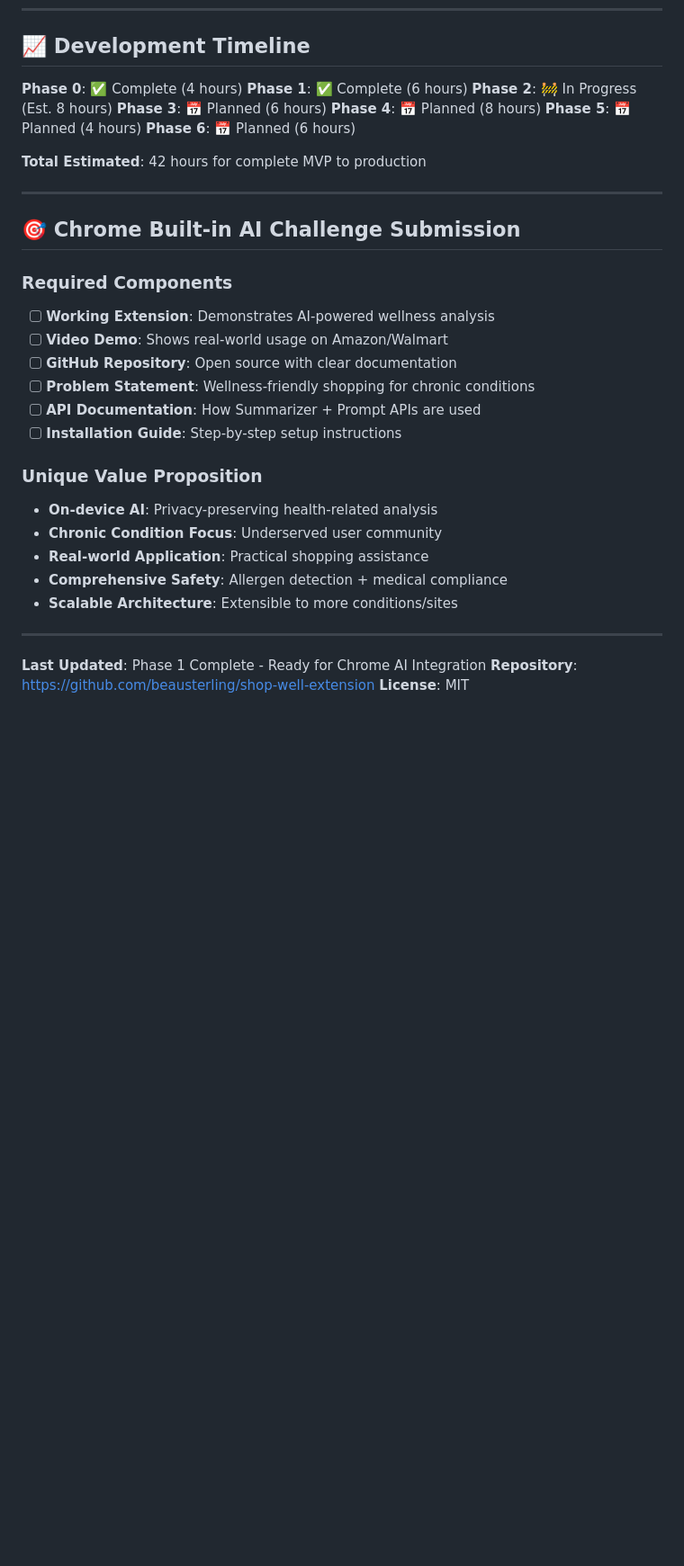
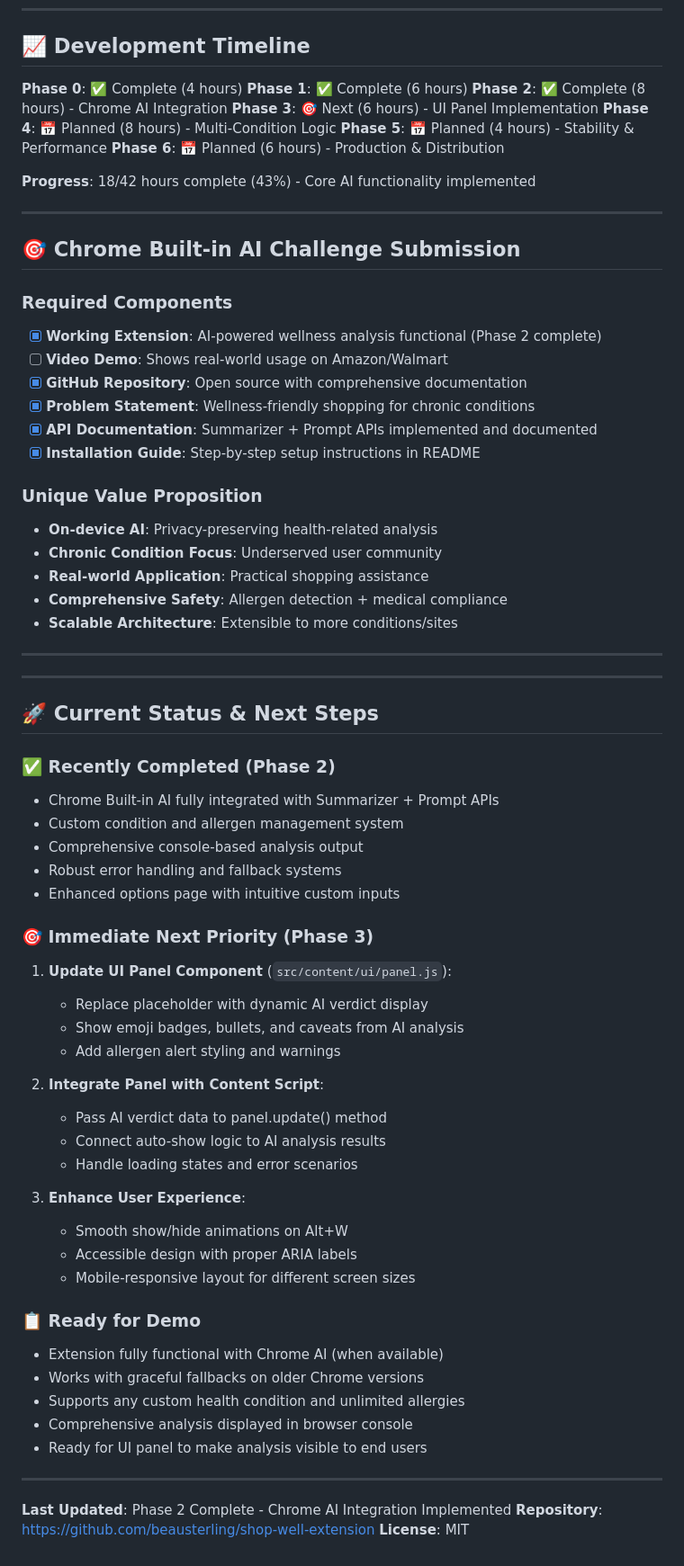
Before and after one commit to beausterling/shop-well-extension, a Markdown page: plan.md, the part around the change printed below. Shown: that part at 90% size. GitHub-like rendering; blank space fills up the shorter version.

```diff
--- a/plan.md
+++ b/plan.md
@@ -234,25 +247,25 @@
 
 **Phase 0**: ✅ Complete (4 hours)
 **Phase 1**: ✅ Complete (6 hours)
-**Phase 2**: 🚧 In Progress (Est. 8 hours)
-**Phase 3**: 📅 Planned (6 hours)
-**Phase 4**: 📅 Planned (8 hours)
-**Phase 5**: 📅 Planned (4 hours)
-**Phase 6**: 📅 Planned (6 hours)
+**Phase 2**: ✅ Complete (8 hours) - Chrome AI Integration
+**Phase 3**: 🎯 Next (6 hours) - UI Panel Implementation
+**Phase 4**: 📅 Planned (8 hours) - Multi-Condition Logic
+**Phase 5**: 📅 Planned (4 hours) - Stability & Performance
+**Phase 6**: 📅 Planned (6 hours) - Production & Distribution
 
-**Total Estimated**: 42 hours for complete MVP to production
+**Progress**: 18/42 hours complete (43%) - Core AI functionality implemented
 
 ---
 
 ## 🎯 Chrome Built-in AI Challenge Submission
 
 ### Required Components
-- [ ] **Working Extension**: Demonstrates AI-powered wellness analysis
+- [x] **Working Extension**: AI-powered wellness analysis functional (Phase 2 complete)
 - [ ] **Video Demo**: Shows real-world usage on Amazon/Walmart
-- [ ] **GitHub Repository**: Open source with clear documentation
-- [ ] **Problem Statement**: Wellness-friendly shopping for chronic conditions
-- [ ] **API Documentation**: How Summarizer + Prompt APIs are used
-- [ ] **Installation Guide**: Step-by-step setup instructions
+- [x] **GitHub Repository**: Open source with comprehensive documentation
+- [x] **Problem Statement**: Wellness-friendly shopping for chronic conditions
+- [x] **API Documentation**: Summarizer + Prompt APIs implemented and documented
+- [x] **Installation Guide**: Step-by-step setup instructions in README
 
 ### Unique Value Proposition
 - **On-device AI**: Privacy-preserving health-related analysis
@@ -263,6 +276,42 @@
 
 ---
 
-**Last Updated**: Phase 1 Complete - Ready for Chrome AI Integration
+---
+
+## 🚀 Current Status & Next Steps
+
+### ✅ **Recently Completed (Phase 2)**
+- Chrome Built-in AI fully integrated with Summarizer + Prompt APIs
+- Custom condition and allergen management system
+- Comprehensive console-based analysis output
+- Robust error handling and fallback systems
+- Enhanced options page with intuitive custom inputs
+
+### 🎯 **Immediate Next Priority (Phase 3)**
+1. **Update UI Panel Component** (`src/content/ui/panel.js`):
+   - Replace placeholder with dynamic AI verdict display
+   - Show emoji badges, bullets, and caveats from AI analysis
+   - Add allergen alert styling and warnings
+
+2. **Integrate Panel with Content Script**:
+   - Pass AI verdict data to panel.update() method
+   - Connect auto-show logic to AI analysis results
+   - Handle loading states and error scenarios
+
+3. **Enhance User Experience**:
+   - Smooth show/hide animations on Alt+W
+   - Accessible design with proper ARIA labels
+   - Mobile-responsive layout for different screen sizes
+
+### 📋 **Ready for Demo**
+- Extension fully functional with Chrome AI (when available)
+- Works with graceful fallbacks on older Chrome versions
+- Supports any custom health condition and unlimited allergies
+- Comprehensive analysis displayed in browser console
+- Ready for UI panel to make analysis visible to end users
+
+---
+
+**Last Updated**: Phase 2 Complete - Chrome AI Integration Implemented
 **Repository**: https://github.com/beausterling/shop-well-extension
 **License**: MIT
```
Also changed, not shown: other parts of plan.md (+45 -32 lines).
